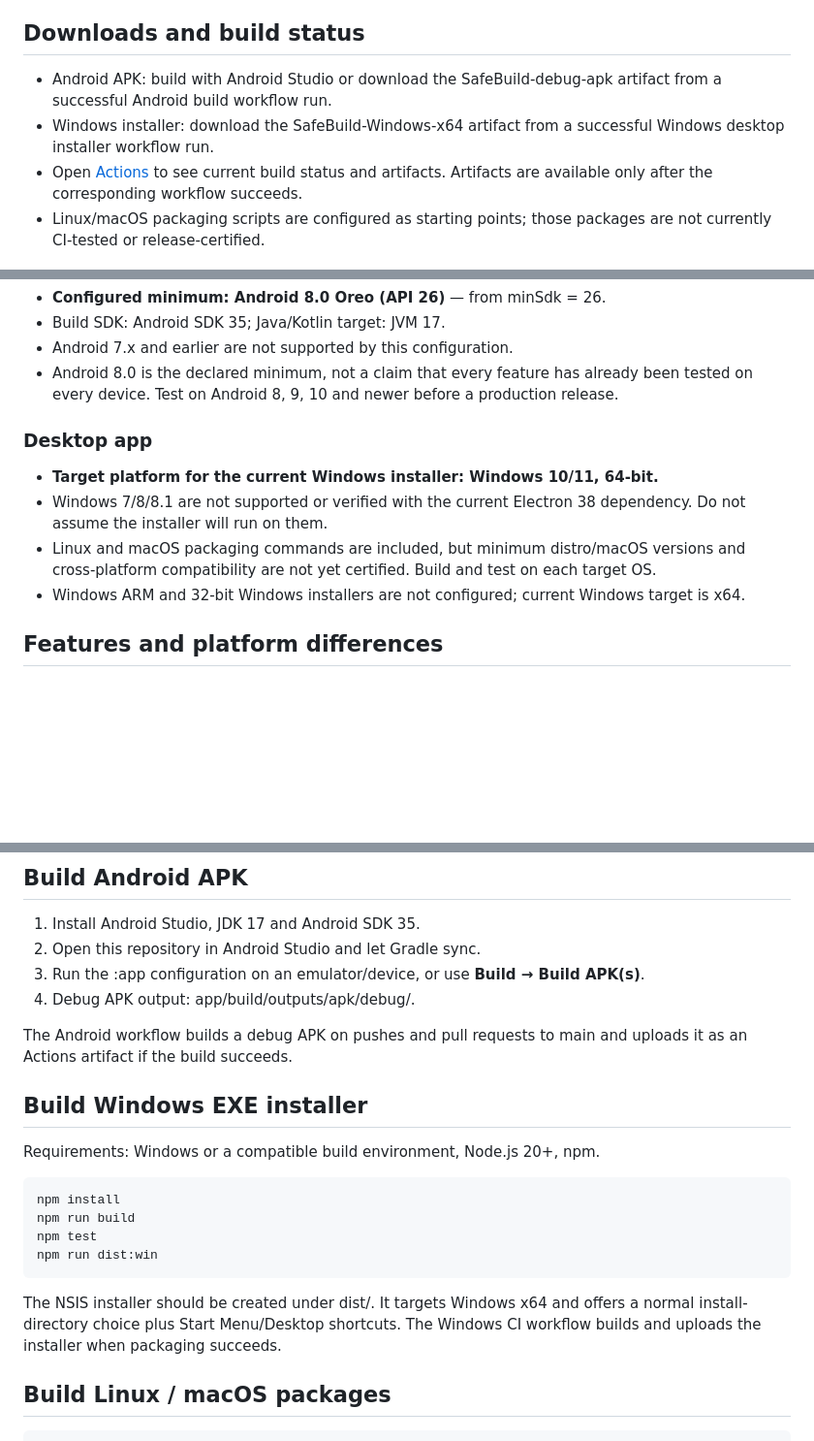
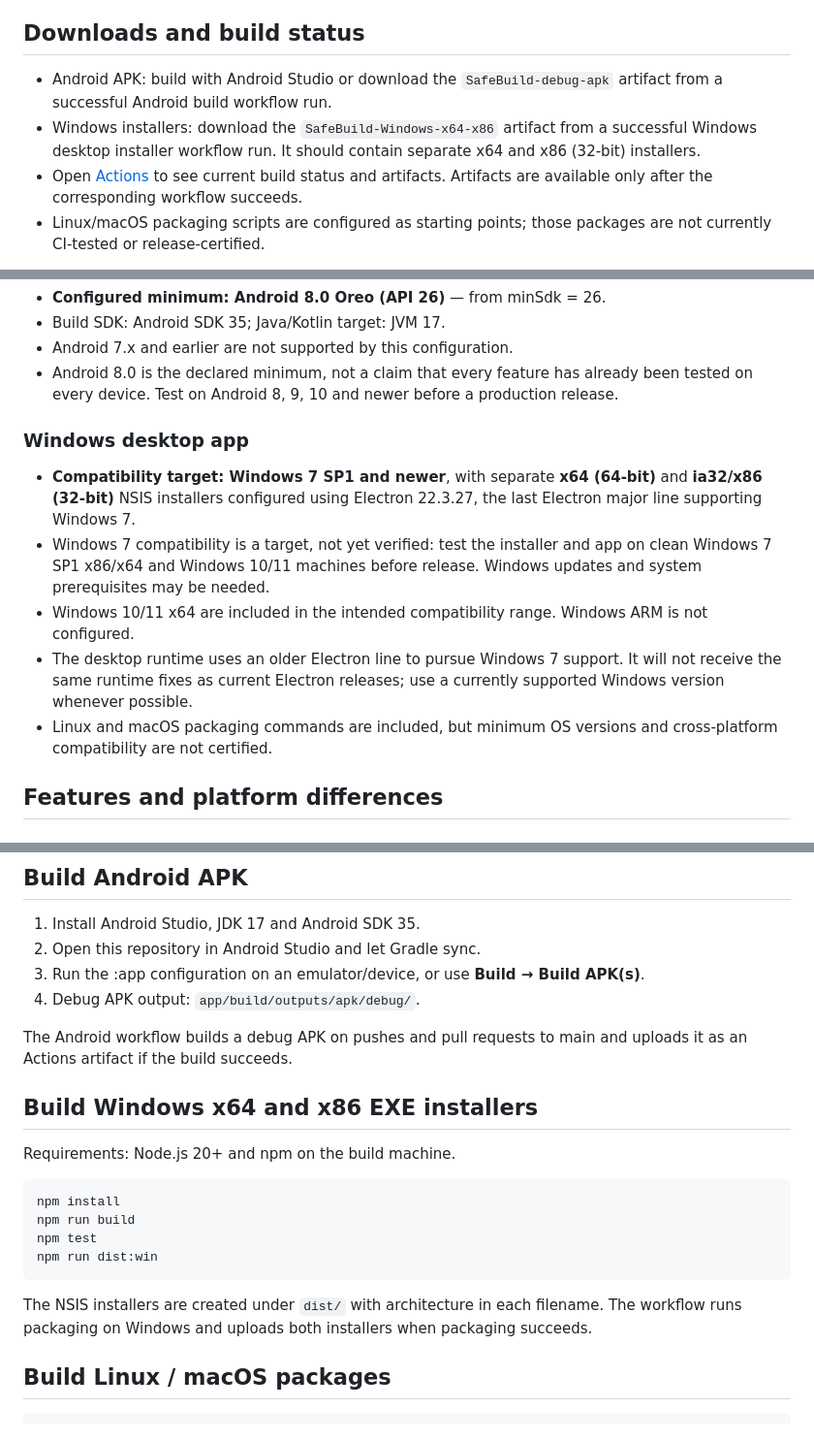
Before and after one commit to imrcraja/SafeBuild, a Markdown page: README.md, 3 parts joined by grey strips. Shown at 97% size. Drawn GitHub-style; blank space fills up the shorter version.

Commit message:
Document Windows 7 target and both installer architectures

```diff
--- a/README.md
+++ b/README.md
@@ -6,8 +6,8 @@ Local-first security auditing toolkit by **RC Empire**. The repository contains
 
 ## Downloads and build status
 
-- Android APK: build with Android Studio or download the SafeBuild-debug-apk artifact from a successful Android build workflow run.
-- Windows installer: download the SafeBuild-Windows-x64 artifact from a successful Windows desktop installer workflow run.
+- Android APK: build with Android Studio or download the `SafeBuild-debug-apk` artifact from a successful Android build workflow run.
+- Windows installers: download the `SafeBuild-Windows-x64-x86` artifact from a successful Windows desktop installer workflow run. It should contain separate x64 and x86 (32-bit) installers.
 - Open [Actions](https://github.com/imrcraja/SafeBuild/actions) to see current build status and artifacts. Artifacts are available only after the corresponding workflow succeeds.
 - Linux/macOS packaging scripts are configured as starting points; those packages are not currently CI-tested or release-certified.
 
@@ -20,12 +20,13 @@ Local-first security auditing toolkit by **RC Empire**. The repository contains
 - Android 7.x and earlier are not supported by this configuration.
 - Android 8.0 is the declared minimum, not a claim that every feature has already been tested on every device. Test on Android 8, 9, 10 and newer before a production release.
 
-### Desktop app
+### Windows desktop app
 
-- **Target platform for the current Windows installer: Windows 10/11, 64-bit.**
-- Windows 7/8/8.1 are not supported or verified with the current Electron 38 dependency. Do not assume the installer will run on them.
-- Linux and macOS packaging commands are included, but minimum distro/macOS versions and cross-platform compatibility are not yet certified. Build and test on each target OS.
-- Windows ARM and 32-bit Windows installers are not configured; current Windows target is x64.
+- **Compatibility target: Windows 7 SP1 and newer**, with separate **x64 (64-bit)** and **ia32/x86 (32-bit)** NSIS installers configured using Electron 22.3.27, the last Electron major line supporting Windows 7.
+- Windows 7 compatibility is a target, not yet verified: test the installer and app on clean Windows 7 SP1 x86/x64 and Windows 10/11 machines before release. Windows updates and system prerequisites may be needed.
+- Windows 10/11 x64 are included in the intended compatibility range. Windows ARM is not configured.
+- The desktop runtime uses an older Electron line to pursue Windows 7 support. It will not receive the same runtime fixes as current Electron releases; use a currently supported Windows version whenever possible.
+- Linux and macOS packaging commands are included, but minimum OS versions and cross-platform compatibility are not certified.
 
 ## Features and platform differences
 
@@ -45,20 +46,20 @@ Local-first security auditing toolkit by **RC Empire**. The repository contains
 1. Install Android Studio, JDK 17 and Android SDK 35.
 2. Open this repository in Android Studio and let Gradle sync.
 3. Run the :app configuration on an emulator/device, or use **Build → Build APK(s)**.
-4. Debug APK output: app/build/outputs/apk/debug/.
+4. Debug APK output: `app/build/outputs/apk/debug/`.
 
 The Android workflow builds a debug APK on pushes and pull requests to main and uploads it as an Actions artifact if the build succeeds.
 
-## Build Windows EXE installer
+## Build Windows x64 and x86 EXE installers
 
-Requirements: Windows or a compatible build environment, Node.js 20+, npm.
+Requirements: Node.js 20+ and npm on the build machine.
 
     npm install
     npm run build
     npm test
     npm run dist:win
 
-The NSIS installer should be created under dist/. It targets Windows x64 and offers a normal install-directory choice plus Start Menu/Desktop shortcuts. The Windows CI workflow builds and uploads the installer when packaging succeeds.
+The NSIS installers are created under `dist/` with architecture in each filename. The workflow runs packaging on Windows and uploads both installers when packaging succeeds.
 
 ## Build Linux / macOS packages
 
```
